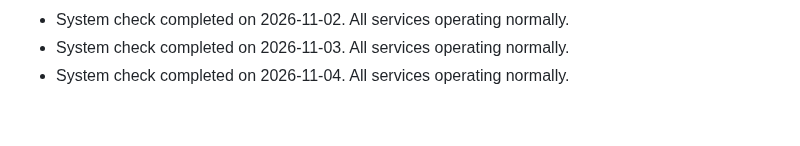
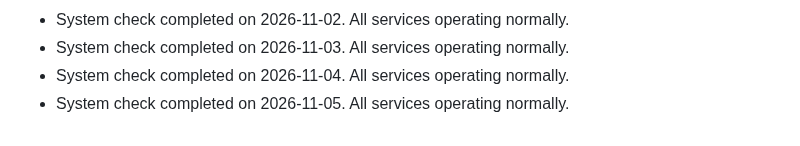
Before and after one commit to S-AM-GUPTA/90daysOfWebDevelopment, a Markdown page: PROJECT_STATUS.md, the part around the change. Drawn GitHub-style.

Commit message:
docs: update project status log for 2026-11-05

```diff
--- a/PROJECT_STATUS.md
+++ b/PROJECT_STATUS.md
@@ -114,3 +114,4 @@
 - System check completed on 2026-11-02. All services operating normally.
 - System check completed on 2026-11-03. All services operating normally.
 - System check completed on 2026-11-04. All services operating normally.
+- System check completed on 2026-11-05. All services operating normally.
```
